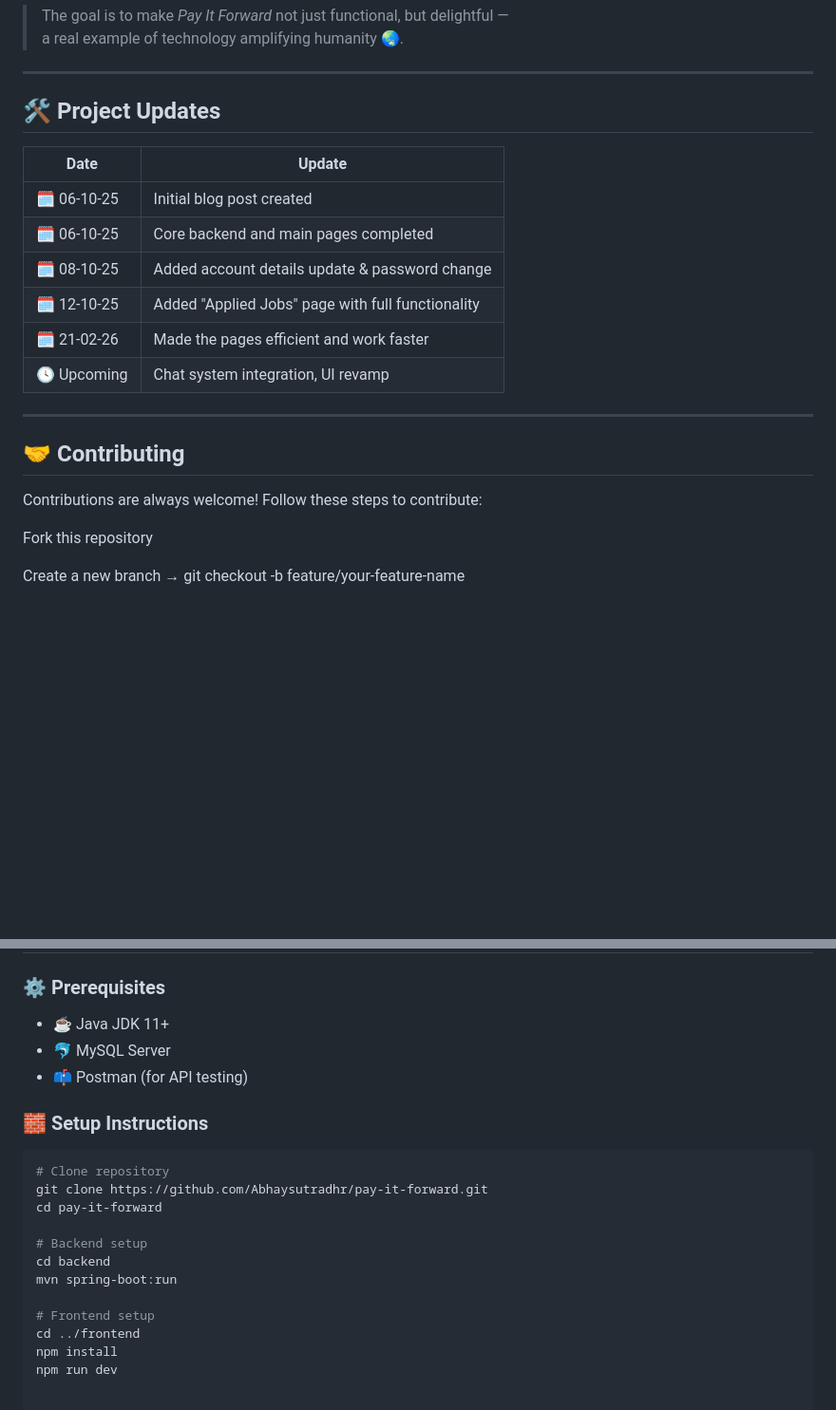
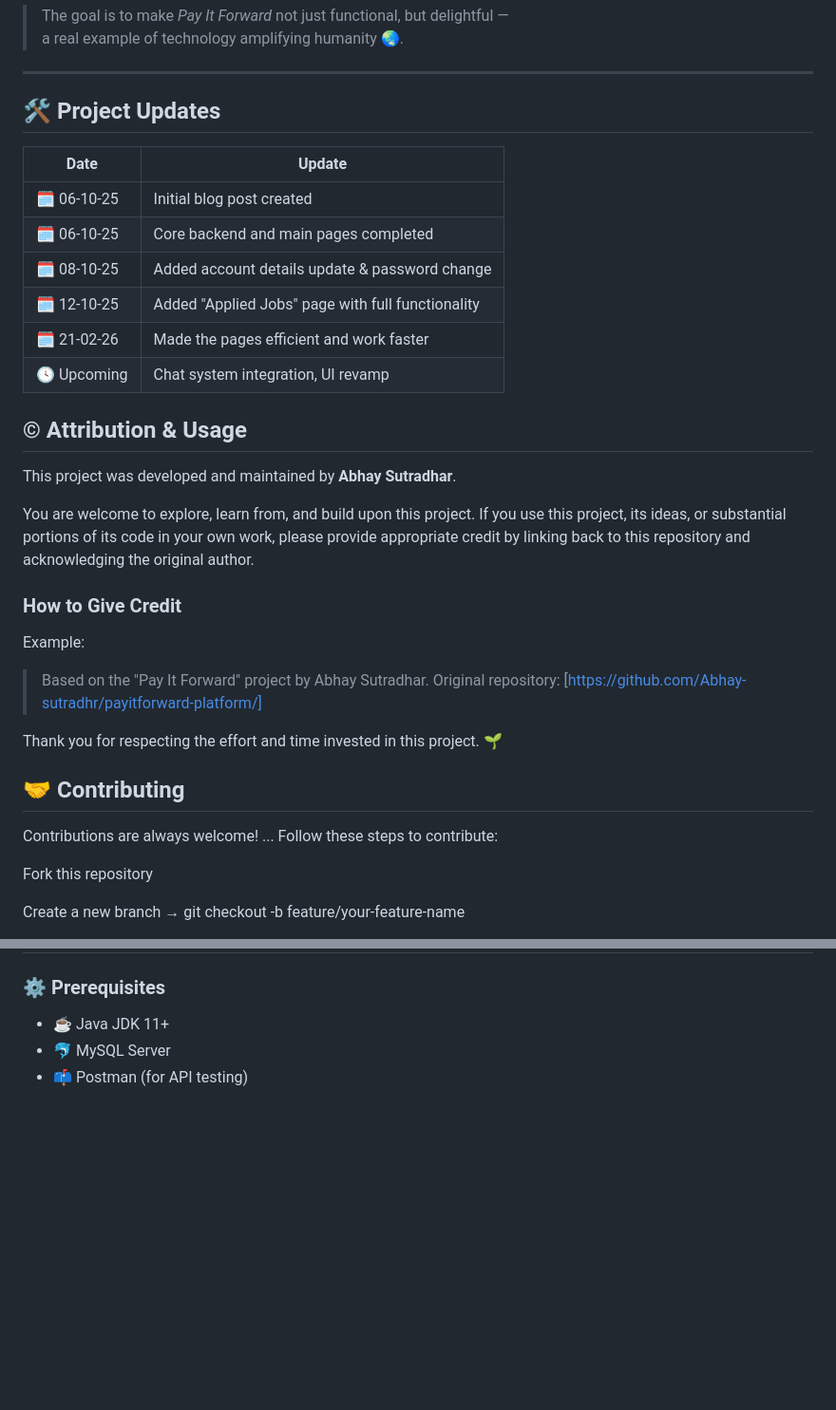
Before and after one commit to Abhay-sutradhr/payitforward-platform, a Markdown page: README.md, 2 parts joined by grey strips. Shown at 95% size. Rendered like a GitHub page; blank space fills up the shorter version.

````diff
--- a/README.md
+++ b/README.md
@@ -85,7 +85,7 @@ a real example of technology amplifying humanity 🌏.
 
 ---
 
-## 🛠️ **Project Updates**
+## 🛠️ Project Updates
 
 | Date | Update |
 |------|---------|
@@ -96,10 +96,25 @@ a real example of technology amplifying humanity 🌏.
 | 🗓️ 21-02-26 | Made the pages efficient and work faster |
 | 🕓 Upcoming | Chat system integration, UI revamp |
 
----
+## © Attribution & Usage
+
+This project was developed and maintained by **Abhay Sutradhar**.
+
+You are welcome to explore, learn from, and build upon this project. If you use this project, its ideas, or substantial portions of its code in your own work, please provide appropriate credit by linking back to this repository and acknowledging the original author.
+
+### How to Give Credit
+
+Example:
+
+> Based on the "Pay It Forward" project by Abhay Sutradhar.
+> Original repository: [https://github.com/Abhay-sutradhr/payitforward-platform/]
+
+Thank you for respecting the effort and time invested in this project. 🌱
 
 ## 🤝 Contributing
+
 Contributions are always welcome!
+...
 Follow these steps to contribute:
 
 Fork this repository
@@ -133,19 +148,3 @@ Create a Pull Request 🚀
 - ☕ Java JDK 11+
 - 🐬 MySQL Server
 - 📫 Postman (for API testing)
-
-### 🧱 Setup Instructions
-
-```bash
-# Clone repository
-git clone https://github.com/Abhaysutradhr/pay-it-forward.git
-cd pay-it-forward
-
-# Backend setup
-cd backend
-mvn spring-boot:run
-
-# Frontend setup
-cd ../frontend
-npm install
-npm run dev
````
